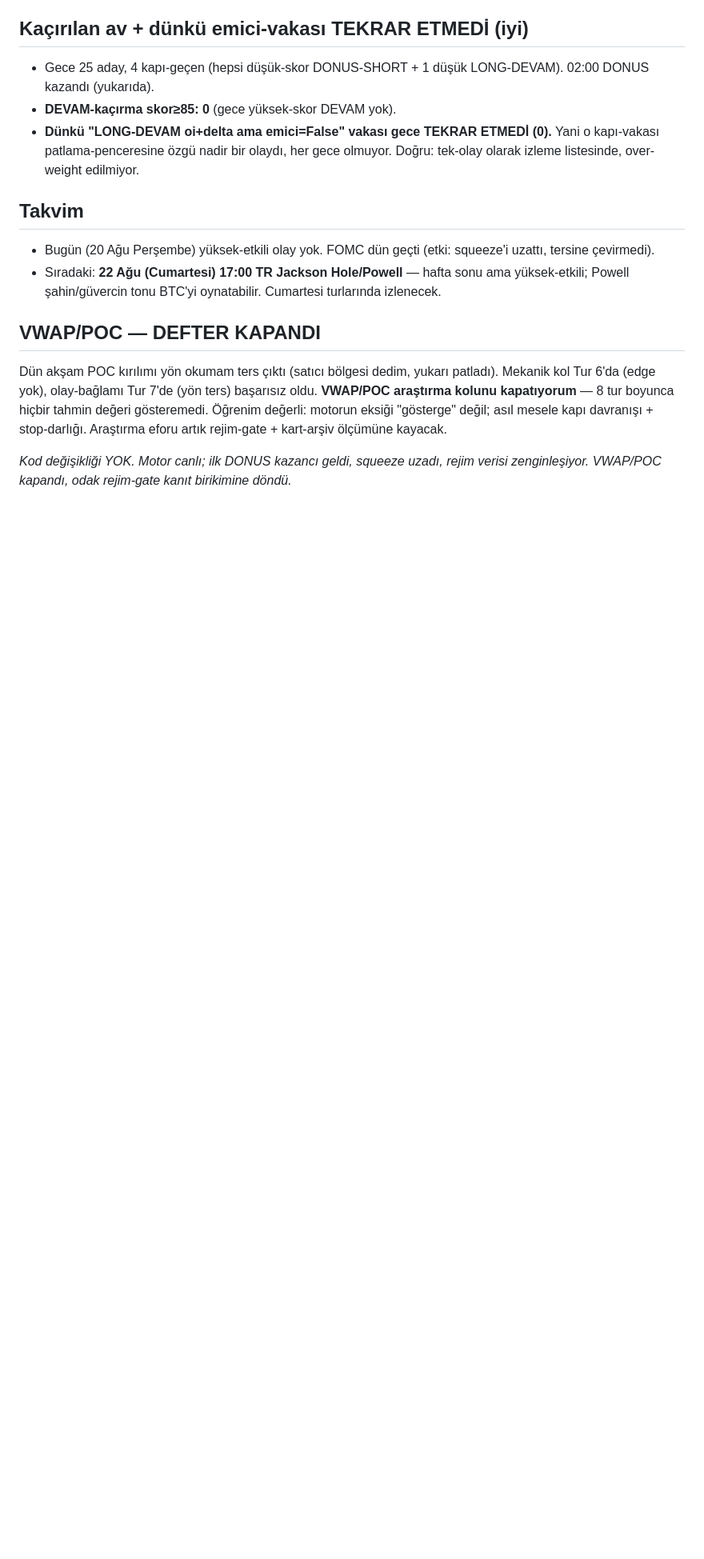
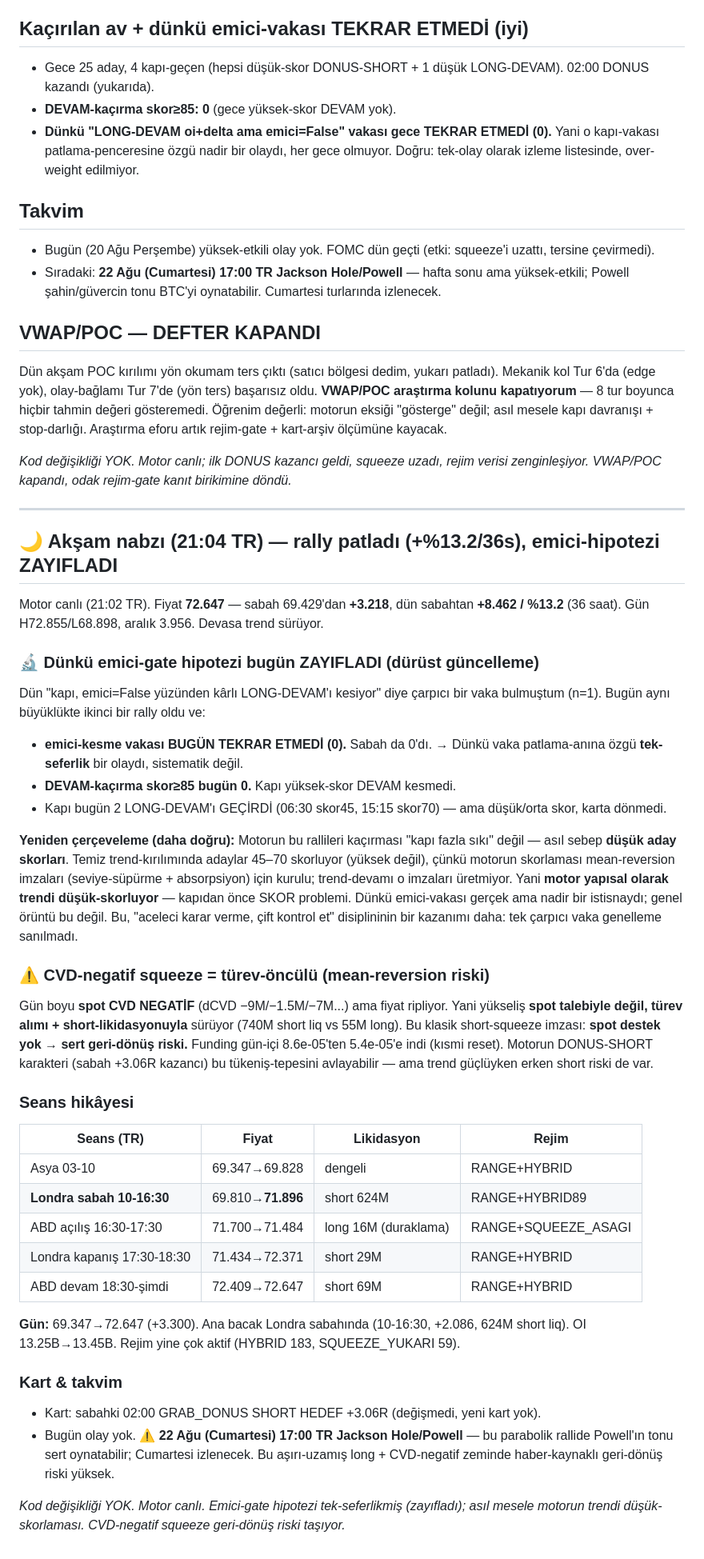
Before and after one commit to yusufpro16/balina-app, a Markdown page: analiz/2026-08-20.md, the part around the change. Shown at 80% size. Drawn GitHub-style; blank space fills up the shorter version.

Commit message:
Persembe aksam: rally +%13.2/36s (72.647), emici-gate hipotezi tek-seferlikmis (zayifladi), asil mesele motorun trendi dusuk-skorlamasi, CVD-negatif squeeze geri-donus riski

```diff
--- a/analiz/2026-08-20.md
+++ b/analiz/2026-08-20.md
@@ -58,3 +58,57 @@ davranışı + stop-darlığı. Araştırma eforu artık rejim-gate + kart-arşi
 
 *Kod değişikliği YOK. Motor canlı; ilk DONUS kazancı geldi, squeeze uzadı, rejim
 verisi zenginleşiyor. VWAP/POC kapandı, odak rejim-gate kanıt birikimine döndü.*
+
+---
+
+## 🌙 Akşam nabzı (21:04 TR) — rally patladı (+%13.2/36s), emici-hipotezi ZAYIFLADI
+
+Motor canlı (21:02 TR). Fiyat **72.647** — sabah 69.429'dan **+3.218**, dün sabahtan
+**+8.462 / %13.2** (36 saat). Gün H72.855/L68.898, aralık 3.956. Devasa trend sürüyor.
+
+### 🔬 Dünkü emici-gate hipotezi bugün ZAYIFLADI (dürüst güncelleme)
+Dün "kapı, emici=False yüzünden kârlı LONG-DEVAM'ı kesiyor" diye çarpıcı bir vaka
+bulmuştum (n=1). Bugün aynı büyüklükte ikinci bir rally oldu ve:
+- **emici-kesme vakası BUGÜN TEKRAR ETMEDİ (0).** Sabah da 0'dı. → Dünkü vaka
+  patlama-anına özgü **tek-seferlik** bir olaydı, sistematik değil.
+- **DEVAM-kaçırma skor≥85 bugün 0.** Kapı yüksek-skor DEVAM kesmedi.
+- Kapı bugün 2 LONG-DEVAM'ı GEÇİRDİ (06:30 skor45, 15:15 skor70) — ama düşük/orta
+  skor, karta dönmedi.
+
+**Yeniden çerçeveleme (daha doğru):** Motorun bu rallileri kaçırması "kapı fazla
+sıkı" değil — asıl sebep **düşük aday skorları**. Temiz trend-kırılımında adaylar
+45–70 skorluyor (yüksek değil), çünkü motorun skorlaması mean-reversion imzaları
+(seviye-süpürme + absorpsiyon) için kurulu; trend-devamı o imzaları üretmiyor.
+Yani **motor yapısal olarak trendi düşük-skorluyor** — kapıdan önce SKOR problemi.
+Dünkü emici-vakası gerçek ama nadir bir istisnaydı; genel örüntü bu değil. Bu,
+"aceleci karar verme, çift kontrol et" disiplininin bir kazanımı daha: tek çarpıcı
+vaka genelleme sanılmadı.
+
+### ⚠️ CVD-negatif squeeze = türev-öncülü (mean-reversion riski)
+Gün boyu **spot CVD NEGATİF** (dCVD −9M/−1.5M/−7M...) ama fiyat ripliyor. Yani
+yükseliş **spot talebiyle değil, türev alımı + short-likidasyonuyla** sürüyor
+(740M short liq vs 55M long). Bu klasik short-squeeze imzası: **spot destek yok →
+sert geri-dönüş riski.** Funding gün-içi 8.6e-05'ten 5.4e-05'e indi (kısmi reset).
+Motorun DONUS-SHORT karakteri (sabah +3.06R kazancı) bu tükeniş-tepesini avlayabilir
+— ama trend güçlüyken erken short riski de var.
+
+### Seans hikâyesi
+| Seans (TR) | Fiyat | Likidasyon | Rejim |
+| --- | --- | --- | --- |
+| Asya 03-10 | 69.347→69.828 | dengeli | RANGE+HYBRID |
+| **Londra sabah 10-16:30** | 69.810→**71.896** | short 624M | RANGE+HYBRID89 |
+| ABD açılış 16:30-17:30 | 71.700→71.484 | long 16M (duraklama) | RANGE+SQUEEZE_ASAGI |
+| Londra kapanış 17:30-18:30 | 71.434→72.371 | short 29M | RANGE+HYBRID |
+| ABD devam 18:30-şimdi | 72.409→72.647 | short 69M | RANGE+HYBRID |
+
+**Gün:** 69.347→72.647 (+3.300). Ana bacak Londra sabahında (10-16:30, +2.086,
+624M short liq). OI 13.25B→13.45B. Rejim yine çok aktif (HYBRID 183, SQUEEZE_YUKARI 59).
+
+### Kart & takvim
+- Kart: sabahki 02:00 GRAB_DONUS SHORT HEDEF +3.06R (değişmedi, yeni kart yok).
+- Bugün olay yok. **⚠️ 22 Ağu (Cumartesi) 17:00 TR Jackson Hole/Powell** — bu
+  parabolik rallide Powell'ın tonu sert oynatabilir; Cumartesi izlenecek. Bu
+  aşırı-uzamış long + CVD-negatif zeminde haber-kaynaklı geri-dönüş riski yüksek.
+
+*Kod değişikliği YOK. Motor canlı. Emici-gate hipotezi tek-seferlikmiş (zayıfladı);
+asıl mesele motorun trendi düşük-skorlaması. CVD-negatif squeeze geri-dönüş riski taşıyor.*
```
